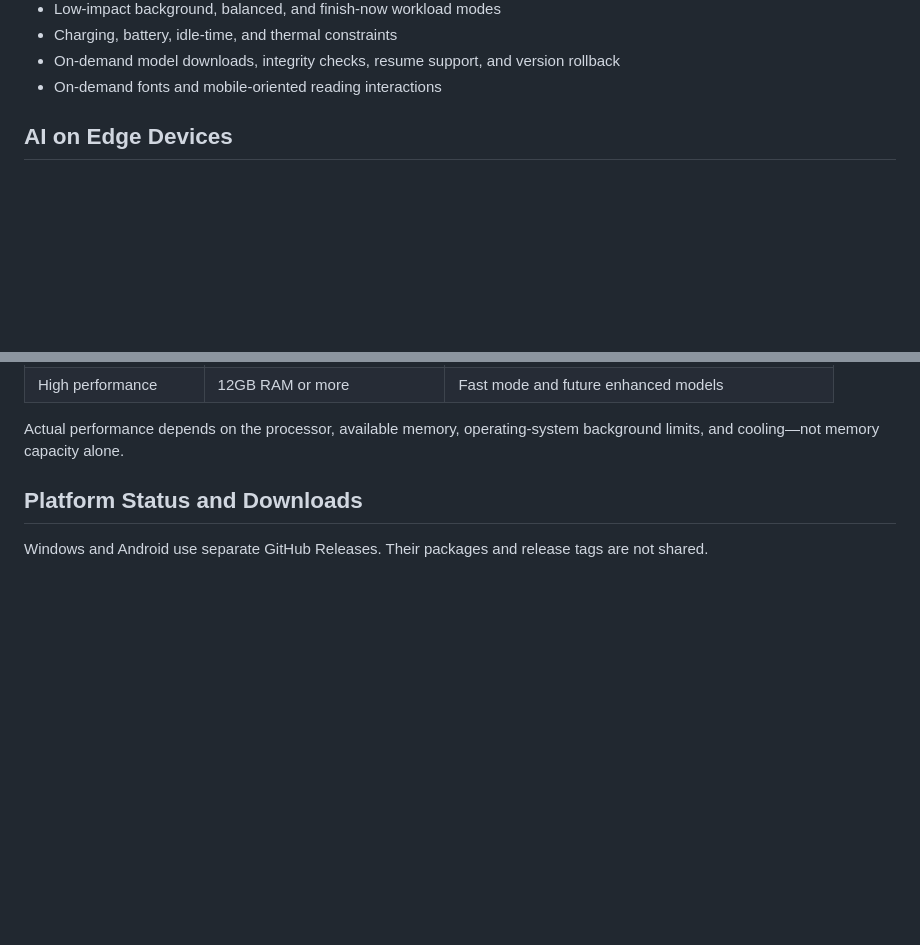
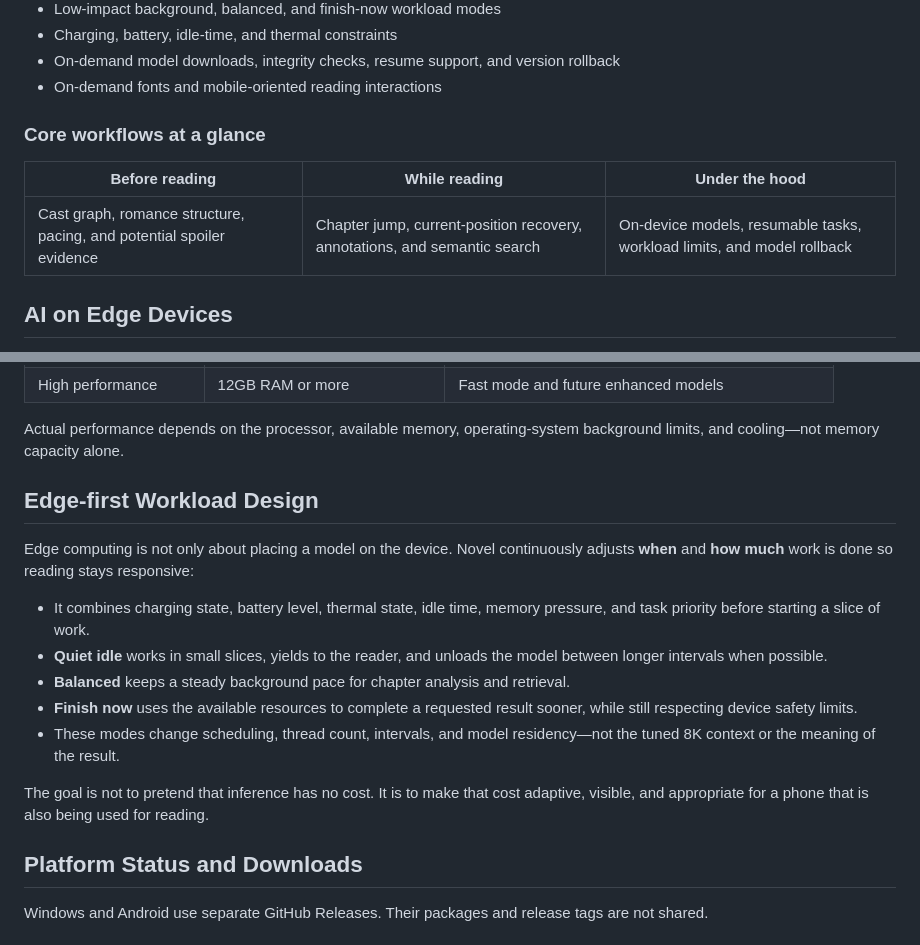
Before and after one commit to envymoon/EdgeNovel, a Markdown page: README.md, 2 parts joined by grey strips. GitHub-like rendering; blank space fills up the shorter version.

```diff
--- a/README.md
+++ b/README.md
@@ -43,6 +69,12 @@ The in-reader assistant provides character lookup, chapter overviews, semantic s
 - Charging, battery, idle-time, and thermal constraints
 - On-demand model downloads, integrity checks, resume support, and version rollback
 - On-demand fonts and mobile-oriented reading interactions
+
+### Core workflows at a glance
+
+| Before reading | While reading | Under the hood |
+| --- | --- | --- |
+| Cast graph, romance structure, pacing, and potential spoiler evidence | Chapter jump, current-position recovery, annotations, and semantic search | On-device models, resumable tasks, workload limits, and model rollback |
 
 ## AI on Edge Devices
 
@@ -60,6 +92,18 @@ Target device tiers (pending broader physical-device testing):
 | High performance | 12GB RAM or more | Fast mode and future enhanced models |
 
 Actual performance depends on the processor, available memory, operating-system background limits, and cooling—not memory capacity alone.
+
+## Edge-first Workload Design
+
+Edge computing is not only about placing a model on the device. Novel continuously adjusts **when** and **how much** work is done so reading stays responsive:
+
+- It combines charging state, battery level, thermal state, idle time, memory pressure, and task priority before starting a slice of work.
+- **Quiet idle** works in small slices, yields to the reader, and unloads the model between longer intervals when possible.
+- **Balanced** keeps a steady background pace for chapter analysis and retrieval.
+- **Finish now** uses the available resources to complete a requested result sooner, while still respecting device safety limits.
+- These modes change scheduling, thread count, intervals, and model residency—not the tuned 8K context or the meaning of the result.
+
+The goal is not to pretend that inference has no cost. It is to make that cost adaptive, visible, and appropriate for a phone that is also being used for reading.
 
 ## Platform Status and Downloads
 
```
Also changed, not shown: other parts of README.md (+26 -0 lines), README_ZH.md (+44 -0 lines), docs/assets/android-book-detail.png (added), docs/assets/android-reader-open.png (added), docs/assets/android-test-ai-runtime-mobile.png (added), docs/assets/android-test-annotation-saved.png (added), docs/assets/android-test-font-page.png (added), 5 other files.
